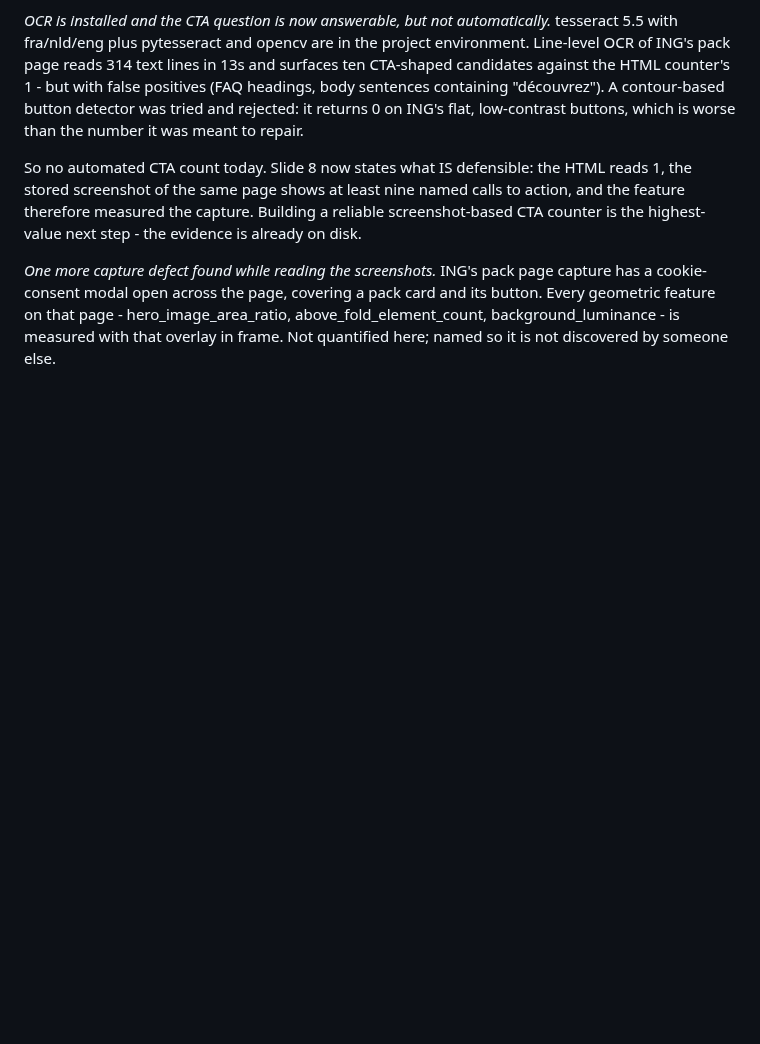
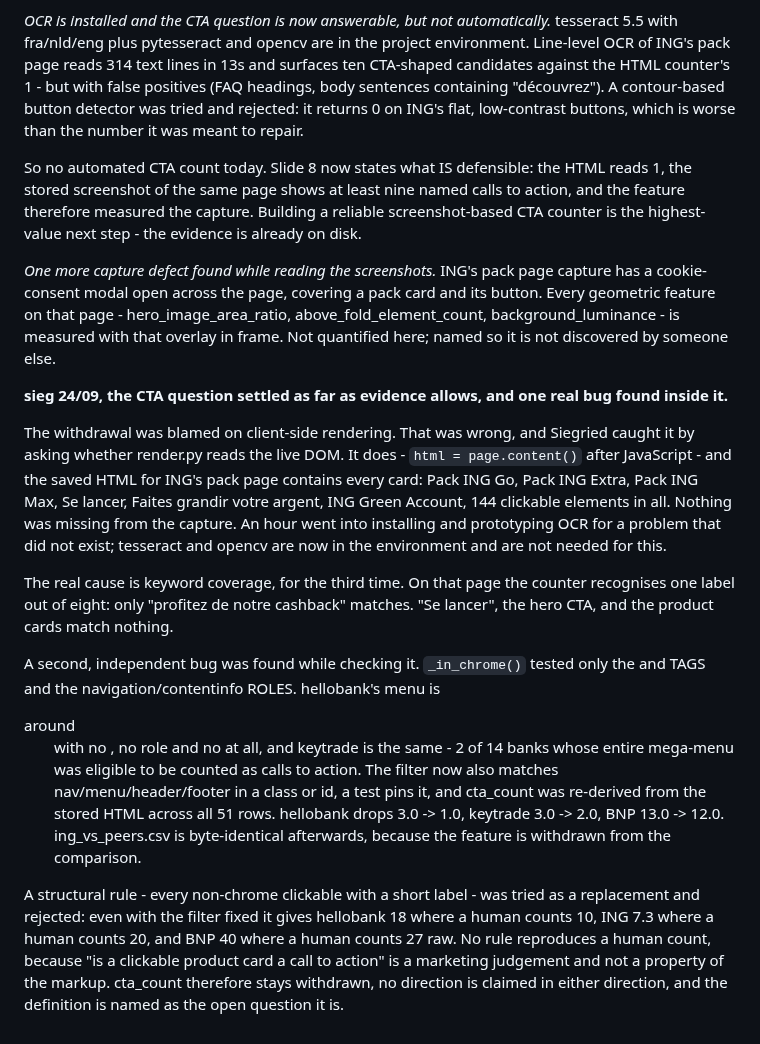
Before and after one commit to Siegried81/ing-usecase, a Markdown page: docs/decisions.md, the part around the change. GitHub-like rendering; blank space fills up the shorter version.

```diff
--- a/docs/decisions.md
+++ b/docs/decisions.md
@@ -874,3 +874,38 @@ capture has a cookie-consent modal open across the page, covering a pack card
 and its button. Every geometric feature on that page - hero_image_area_ratio,
 above_fold_element_count, background_luminance - is measured with that overlay
 in frame. Not quantified here; named so it is not discovered by someone else.
+
+**sieg 24/09, the CTA question settled as far as evidence allows, and one real
+bug found inside it.**
+
+The withdrawal was blamed on client-side rendering. That was wrong, and
+Siegried caught it by asking whether render.py reads the live DOM. It does -
+`html = page.content()` after JavaScript - and the saved HTML for ING's pack
+page contains every card: Pack ING Go, Pack ING Extra, Pack ING Max, Se lancer,
+Faites grandir votre argent, ING Green Account, 144 clickable elements in all.
+Nothing was missing from the capture. An hour went into installing and
+prototyping OCR for a problem that did not exist; tesseract and opencv are now
+in the environment and are not needed for this.
+
+The real cause is keyword coverage, for the third time. On that page the
+counter recognises one label out of eight: only "profitez de notre cashback"
+matches. "Se lancer", the hero CTA, and the product cards match nothing.
+
+A second, independent bug was found while checking it. `_in_chrome()` tested
+only the <nav> and <footer> TAGS and the navigation/contentinfo ROLES.
+hellobank's menu is <div class="navbar-container"> around <ul
+class="desktop-menu"> with no <nav>, no role and no <footer> at all, and
+keytrade is the same - 2 of 14 banks whose entire mega-menu was eligible to be
+counted as calls to action. The filter now also matches nav/menu/header/footer
+in a class or id, a test pins it, and cta_count was re-derived from the stored
+HTML across all 51 rows. hellobank drops 3.0 -> 1.0, keytrade 3.0 -> 2.0, BNP
+13.0 -> 12.0. ing_vs_peers.csv is byte-identical afterwards, because the feature
+is withdrawn from the comparison.
+
+A structural rule - every non-chrome clickable with a short label - was tried
+as a replacement and rejected: even with the filter fixed it gives hellobank 18
+where a human counts 10, ING 7.3 where a human counts 20, and BNP 40 where a
+human counts 27 raw. No rule reproduces a human count, because "is a clickable
+product card a call to action" is a marketing judgement and not a property of
+the markup. cta_count therefore stays withdrawn, no direction is claimed in
+either direction, and the definition is named as the open question it is.
```
Also changed, not shown: outputs/bank_profiles.md (+13 -13 lines), outputs/charts.md (+8 -8 lines), outputs/01_positioning.png, outputs/03_category_separation.png, outputs/04_similarity.png, 12 other files.
